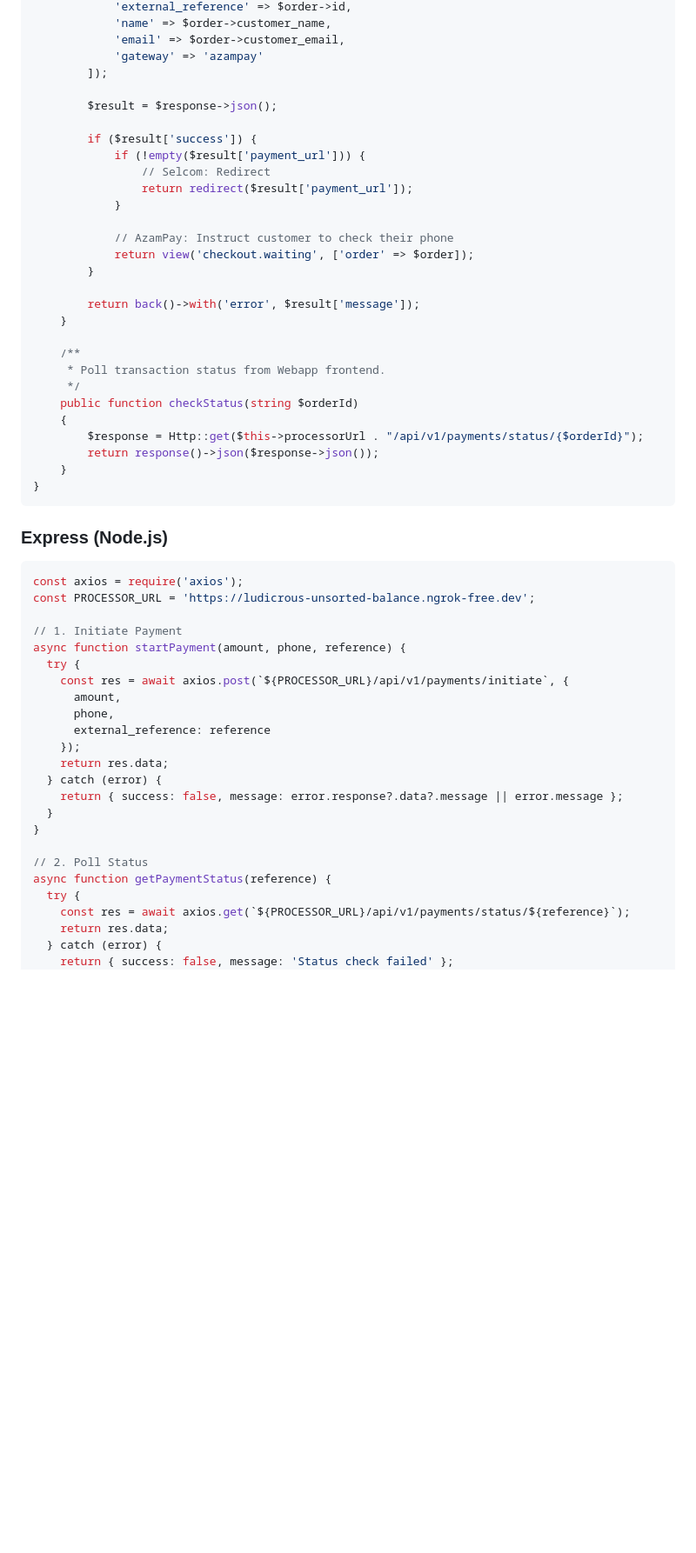
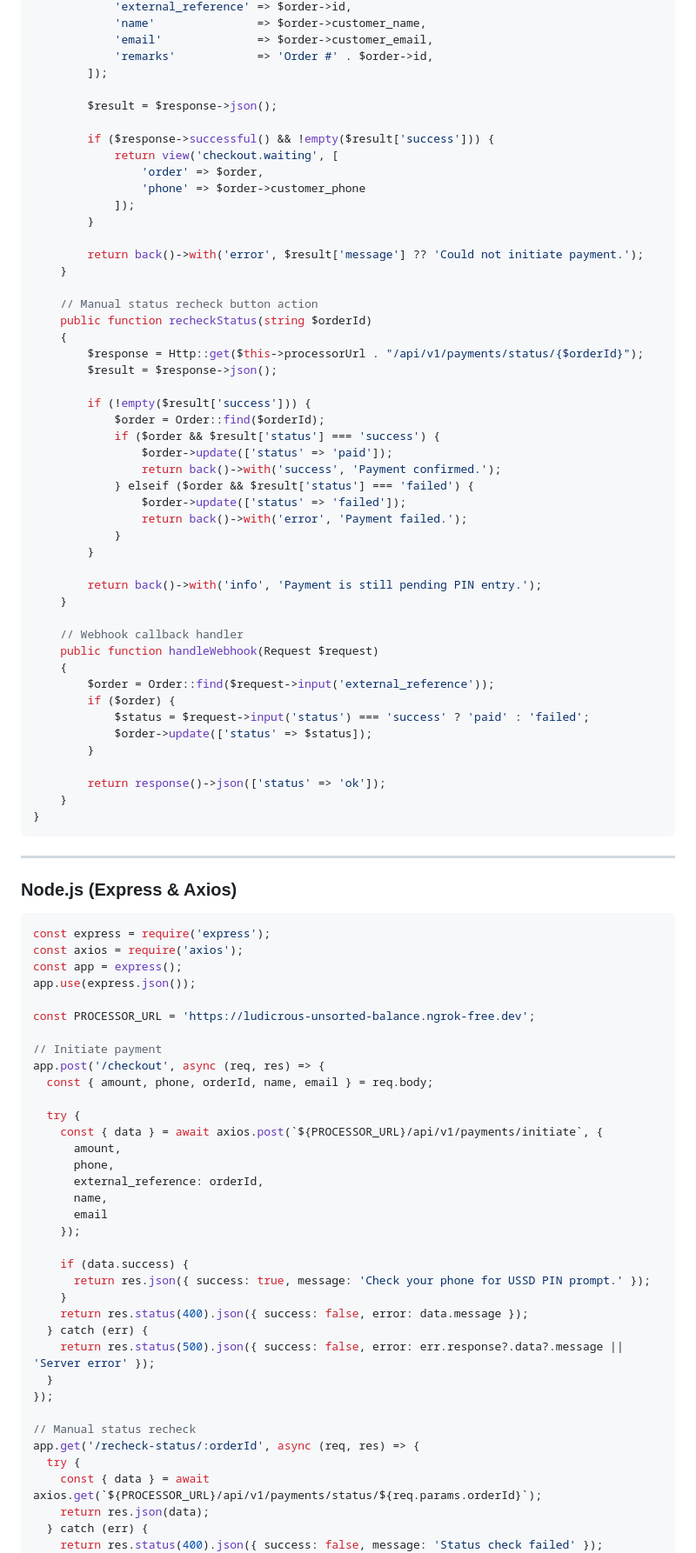
Before and after one commit to MichaelKilunga/payment-processor, a Markdown page: webapp_integration_guide.md, the part around one of its changes. Shown at 87% size. GitHub-like rendering; blank space fills up the shorter version.

Commit message:
docs: update web app integration guide to reflect gateway-agnostic payment flow

````diff
--- a/webapp_integration_guide.md
+++ b/webapp_integration_guide.md
@@ -257,60 +188,94 @@ class PaymentController extends Controller
             'external_reference' => $order->id,
-            'name' => $order->customer_name,
-            'email' => $order->customer_email,
-            'gateway' => 'azampay'
+            'name'               => $order->customer_name,
+            'email'              => $order->customer_email,
+            'remarks'            => 'Order #' . $order->id,
         ]);
 
         $result = $response->json();
 
-        if ($result['success']) {
-            if (!empty($result['payment_url'])) {
-                // Selcom: Redirect
-                return redirect($result['payment_url']);
-            }
-
-            // AzamPay: Instruct customer to check their phone
-            return view('checkout.waiting', ['order' => $order]);
+        if ($response->successful() && !empty($result['success'])) {
+            return view('checkout.waiting', [
+                'order' => $order,
+                'phone' => $order->customer_phone
+            ]);
         }
 
-        return back()->with('error', $result['message']);
+        return back()->with('error', $result['message'] ?? 'Could not initiate payment.');
     }
 
-    /**
-     * Poll transaction status from Webapp frontend.
-     */
-    public function checkStatus(string $orderId)
+    // Manual status recheck button action
+    public function recheckStatus(string $orderId)
     {
         $response = Http::get($this->processorUrl . "/api/v1/payments/status/{$orderId}");
-        return response()->json($response->json());
+        $result = $response->json();
+
+        if (!empty($result['success'])) {
+            $order = Order::find($orderId);
+            if ($order && $result['status'] === 'success') {
+                $order->update(['status' => 'paid']);
+                return back()->with('success', 'Payment confirmed.');
+            } elseif ($order && $result['status'] === 'failed') {
+                $order->update(['status' => 'failed']);
+                return back()->with('error', 'Payment failed.');
+            }
+        }
+
+        return back()->with('info', 'Payment is still pending PIN entry.');
+    }
+
+    // Webhook callback handler
+    public function handleWebhook(Request $request)
+    {
+        $order = Order::find($request->input('external_reference'));
+        if ($order) {
+            $status = $request->input('status') === 'success' ? 'paid' : 'failed';
+            $order->update(['status' => $status]);
+        }
+
+        return response()->json(['status' => 'ok']);
     }
 }
 ```
 
-### Express (Node.js)
+---
+
+### Node.js (Express & Axios)
 
 ```javascript
+const express = require('express');
 const axios = require('axios');
+const app = express();
+app.use(express.json());
+
 const PROCESSOR_URL = 'https://ludicrous-unsorted-balance.ngrok-free.dev';
 
-// 1. Initiate Payment
-async function startPayment(amount, phone, reference) {
+// Initiate payment
+app.post('/checkout', async (req, res) => {
+  const { amount, phone, orderId, name, email } = req.body;
+
   try {
-    const res = await axios.post(`${PROCESSOR_URL}/api/v1/payments/initiate`, {
+    const { data } = await axios.post(`${PROCESSOR_URL}/api/v1/payments/initiate`, {
       amount,
       phone,
-      external_reference: reference
+      external_reference: orderId,
+      name,
+      email
     });
-    return res.data;
-  } catch (error) {
-    return { success: false, message: error.response?.data?.message || error.message };
+
+    if (data.success) {
+      return res.json({ success: true, message: 'Check your phone for USSD PIN prompt.' });
+    }
+    return res.status(400).json({ success: false, error: data.message });
+  } catch (err) {
+    return res.status(500).json({ success: false, error: err.response?.data?.message || 'Server error' });
   }
-}
+});
 
-// 2. Poll Status
-async function getPaymentStatus(reference) {
+// Manual status recheck
+app.get('/recheck-status/:orderId', async (req, res) => {
   try {
-    const res = await axios.get(`${PROCESSOR_URL}/api/v1/payments/status/${reference}`);
-    return res.data;
-  } catch (error) {
-    return { success: false, message: 'Status check failed' };
+    const { data } = await axios.get(`${PROCESSOR_URL}/api/v1/payments/status/${req.params.orderId}`);
+    return res.json(data);
+  } catch (err) {
+    return res.status(400).json({ success: false, message: 'Status check failed' });
   }
````
Also changed, not shown: other parts of webapp_integration_guide.md (+119 -135 lines).
